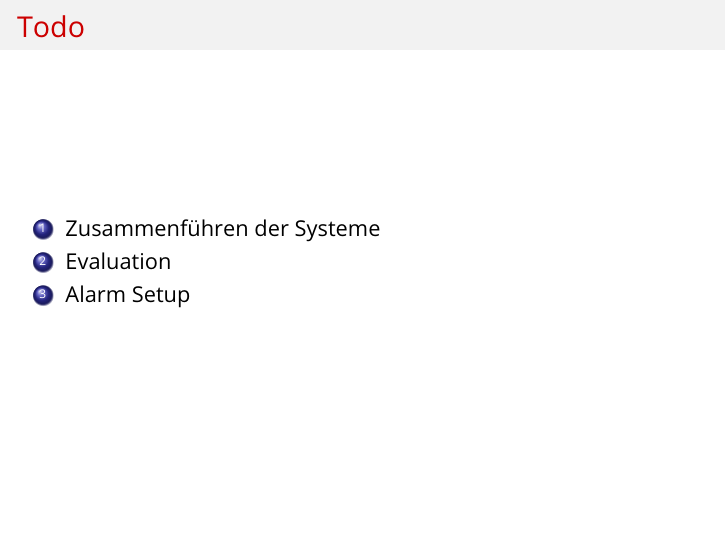
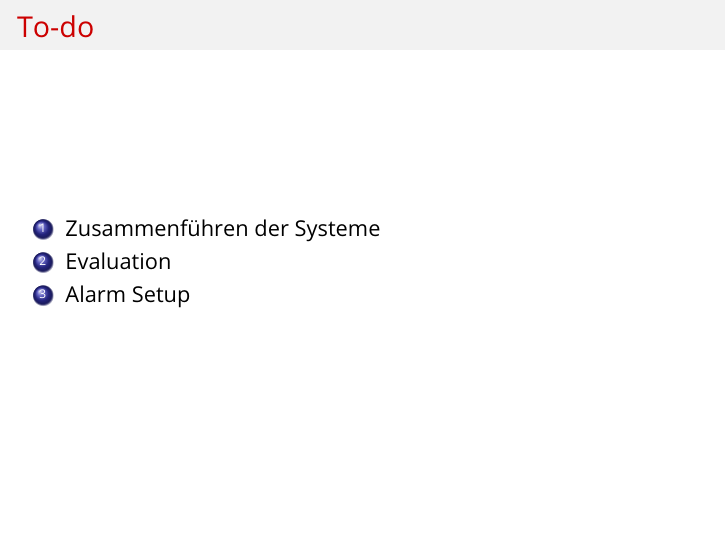
Before and after one commit to EmirTutar/Patientenmonitoring, LaTeX slides (doc/presentation/Zwischenpraesentation2/Presentation.tex): page 19 of 19. Compiled offline with pdfLaTeX.

Commit message:
Fixed typos

```diff
--- a/doc/presentation/Zwischenpraesentation2/Presentation.tex
+++ b/doc/presentation/Zwischenpraesentation2/Presentation.tex
@@ -376,9 +376,9 @@
 \end{frame}
 
 
-\section{Todo}
+\section{To-do}
 \begin{frame}
-	\frametitle{Todo}
+	\frametitle{To-do}
 	\begin{enumerate}
 		\item Zusammenführen der Systeme
 		\item Evaluation
```
